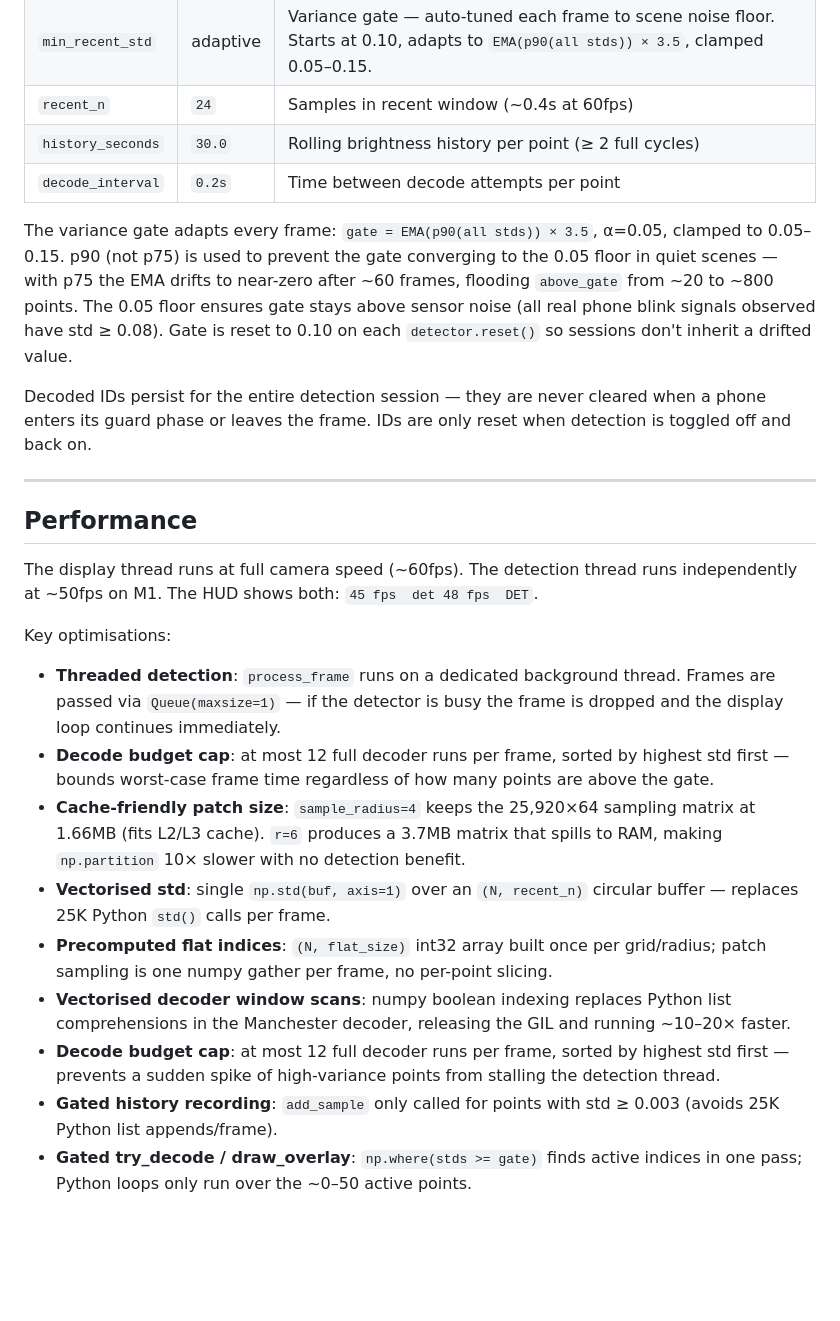
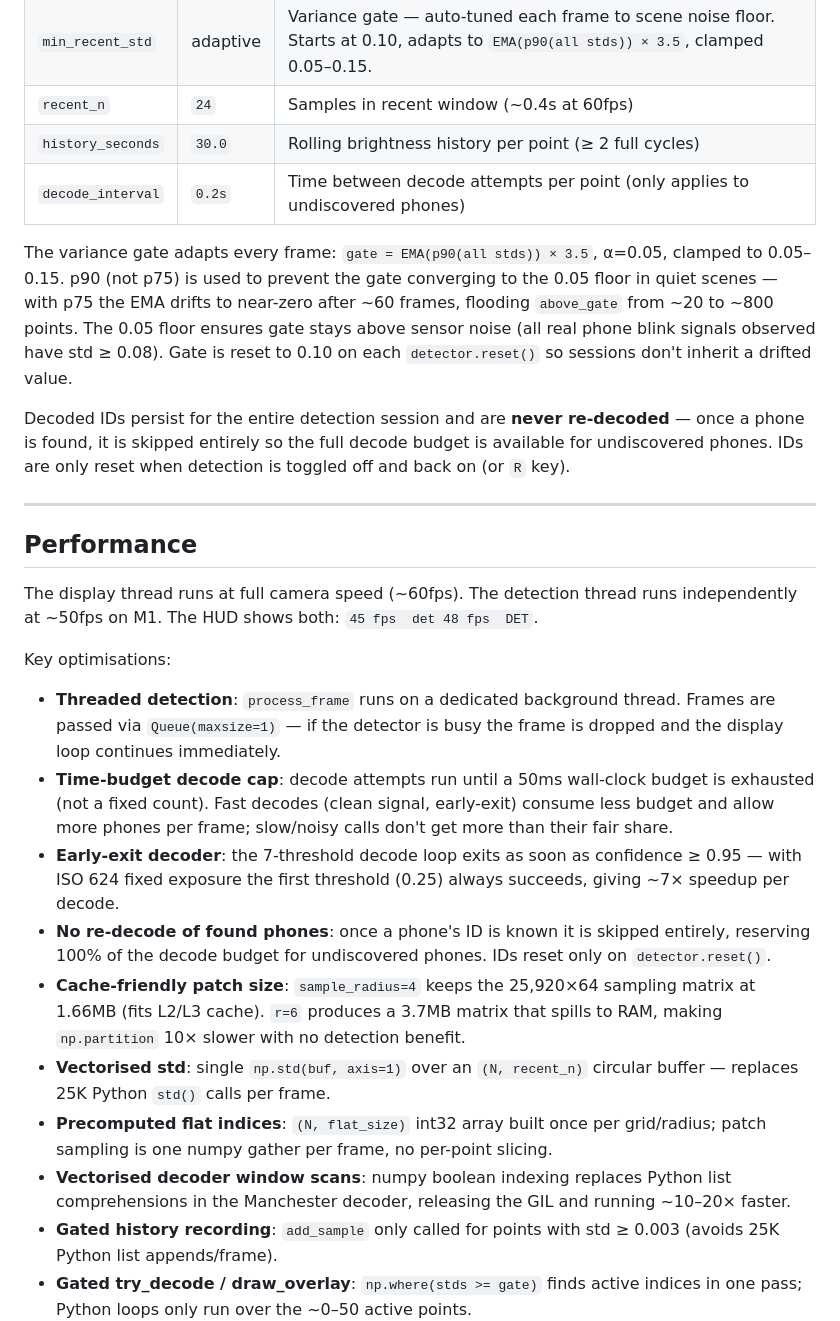
Before and after one commit to webmull/pixelmesh, a Markdown page: README.md, the part around the change. Drawn GitHub-style; blank space fills up the shorter version.

Commit message:
Update README: 300-phone scale optimisations
Document the three decode-budget improvements added for 300+ phone scale:
- Time-budget decode cap (50ms) replacing fixed count
- Early-exit decoder at conf≥0.95 (~7× speedup for clean signals)
- No re-decode of already-found phones

```diff
--- a/README.md
+++ b/README.md
@@ -253,11 +253,11 @@ Key parameters in `blink_detector.py`:
 | `min_recent_std` | adaptive | Variance gate — auto-tuned each frame to scene noise floor. Starts at 0.10, adapts to `EMA(p90(all stds)) × 3.5`, clamped 0.05–0.15. |
 | `recent_n` | `24` | Samples in recent window (~0.4s at 60fps) |
 | `history_seconds` | `30.0` | Rolling brightness history per point (≥ 2 full cycles) |
-| `decode_interval` | `0.2s` | Time between decode attempts per point |
+| `decode_interval` | `0.2s` | Time between decode attempts per point (only applies to undiscovered phones) |
 
 The variance gate adapts every frame: `gate = EMA(p90(all stds)) × 3.5`, α=0.05, clamped to 0.05–0.15. p90 (not p75) is used to prevent the gate converging to the 0.05 floor in quiet scenes — with p75 the EMA drifts to near-zero after ~60 frames, flooding `above_gate` from ~20 to ~800 points. The 0.05 floor ensures gate stays above sensor noise (all real phone blink signals observed have std ≥ 0.08). Gate is reset to 0.10 on each `detector.reset()` so sessions don't inherit a drifted value.
 
-Decoded IDs persist for the entire detection session — they are never cleared when a phone enters its guard phase or leaves the frame. IDs are only reset when detection is toggled off and back on.
+Decoded IDs persist for the entire detection session and are **never re-decoded** — once a phone is found, it is skipped entirely so the full decode budget is available for undiscovered phones. IDs are only reset when detection is toggled off and back on (or `R` key).
 
 ---
 
@@ -268,12 +268,13 @@ The display thread runs at full camera speed (~60fps). The detection thread runs
 Key optimisations:
 
 - **Threaded detection**: `process_frame` runs on a dedicated background thread. Frames are passed via `Queue(maxsize=1)` — if the detector is busy the frame is dropped and the display loop continues immediately.
-- **Decode budget cap**: at most 12 full decoder runs per frame, sorted by highest std first — bounds worst-case frame time regardless of how many points are above the gate.
+- **Time-budget decode cap**: decode attempts run until a 50ms wall-clock budget is exhausted (not a fixed count). Fast decodes (clean signal, early-exit) consume less budget and allow more phones per frame; slow/noisy calls don't get more than their fair share.
+- **Early-exit decoder**: the 7-threshold decode loop exits as soon as confidence ≥ 0.95 — with ISO 624 fixed exposure the first threshold (0.25) always succeeds, giving ~7× speedup per decode.
+- **No re-decode of found phones**: once a phone's ID is known it is skipped entirely, reserving 100% of the decode budget for undiscovered phones. IDs reset only on `detector.reset()`.
 - **Cache-friendly patch size**: `sample_radius=4` keeps the 25,920×64 sampling matrix at 1.66MB (fits L2/L3 cache). `r=6` produces a 3.7MB matrix that spills to RAM, making `np.partition` 10× slower with no detection benefit.
 - **Vectorised std**: single `np.std(buf, axis=1)` over an `(N, recent_n)` circular buffer — replaces 25K Python `std()` calls per frame.
 - **Precomputed flat indices**: `(N, flat_size)` int32 array built once per grid/radius; patch sampling is one numpy gather per frame, no per-point slicing.
 - **Vectorised decoder window scans**: numpy boolean indexing replaces Python list comprehensions in the Manchester decoder, releasing the GIL and running ~10–20× faster.
-- **Decode budget cap**: at most 12 full decoder runs per frame, sorted by highest std first — prevents a sudden spike of high-variance points from stalling the detection thread.
 - **Gated history recording**: `add_sample` only called for points with std ≥ 0.003 (avoids 25K Python list appends/frame).
 - **Gated try_decode / draw_overlay**: `np.where(stds >= gate)` finds active indices in one pass; Python loops only run over the ~0–50 active points.
 - **Pre-allocated texture buffer**: `frame_to_texture` uses a persistent `(H, W, 4)` float32 buffer with in-place `cv2.cvtColor` — eliminates a 14 MB/frame allocation.
```
